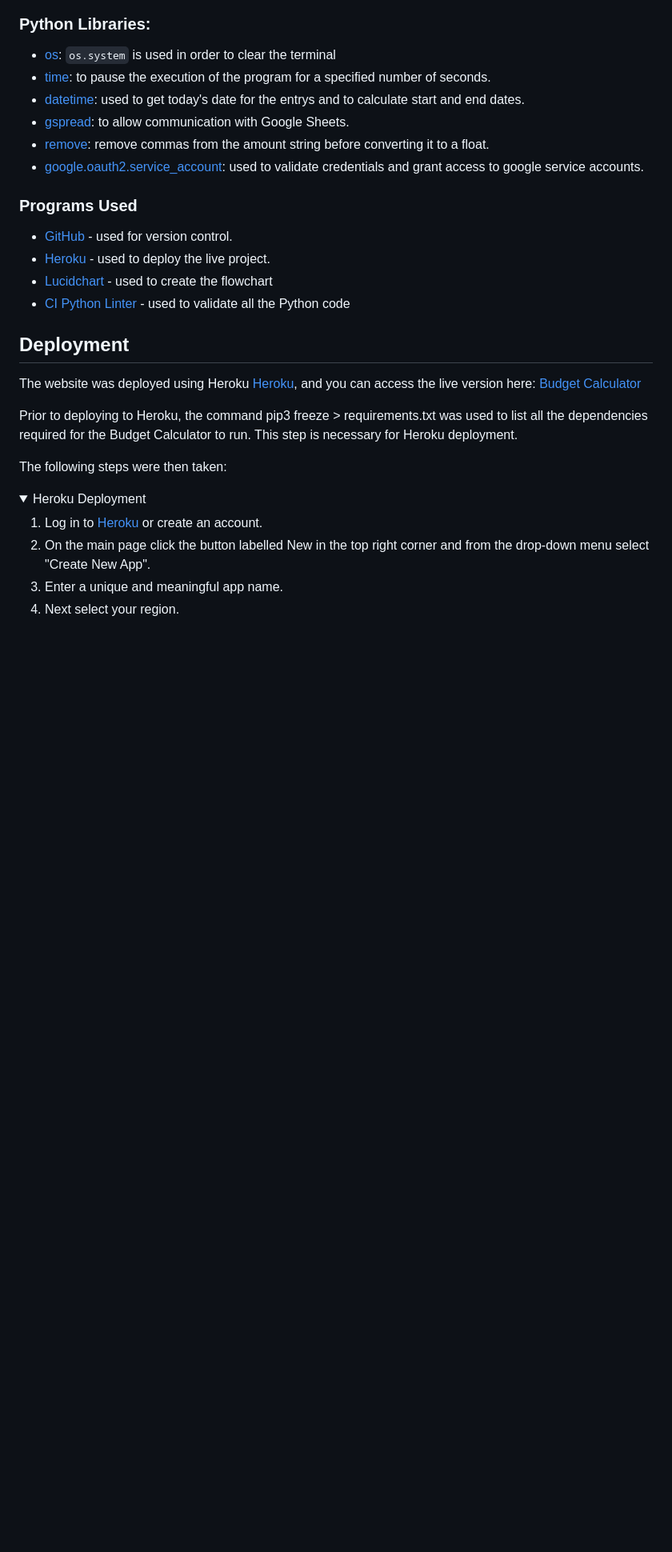
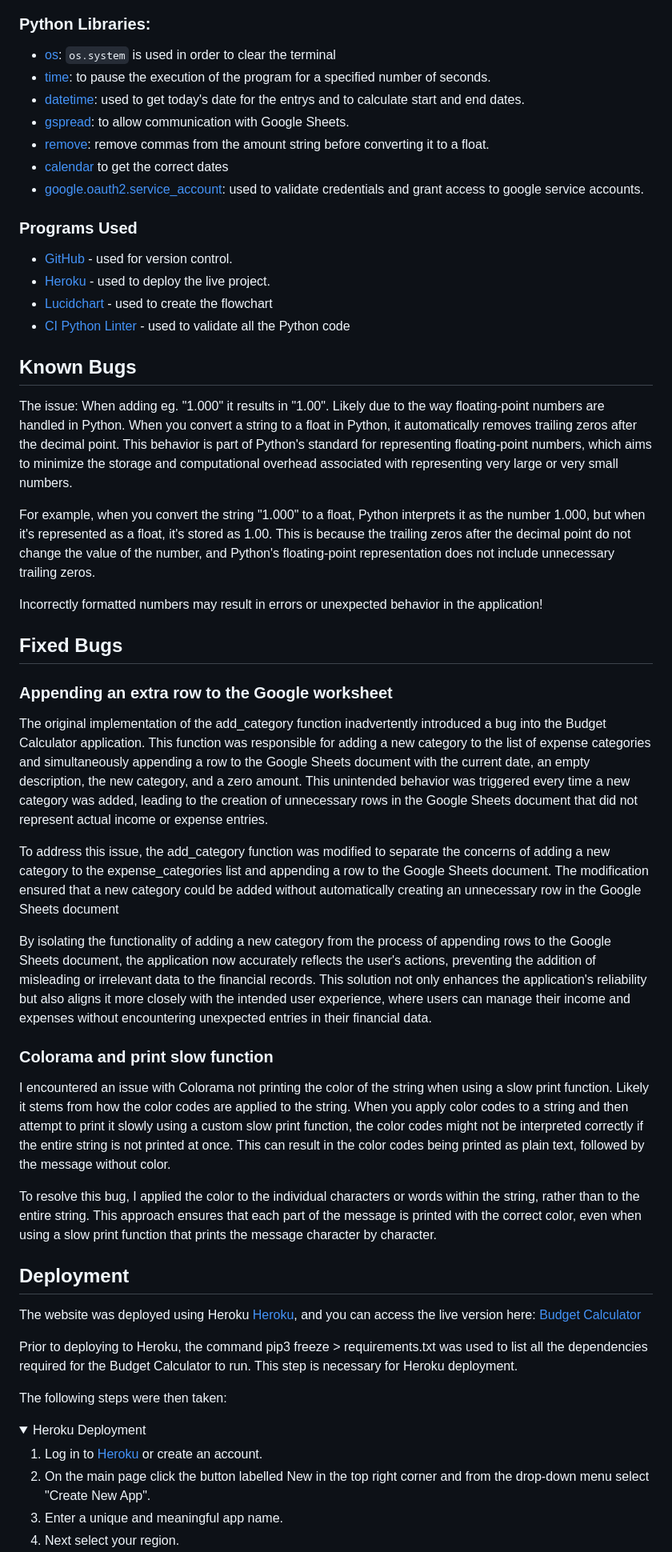
Before and after one commit to EVondrus/budget-calculator, a Markdown page: README.md, the part around the change printed below. Shown: that part at 80% size. Drawn GitHub-style; folded sections open; blank space fills up the shorter version.

```diff
--- a/README.md
+++ b/README.md
@@ -305,6 +324,7 @@ The Budget Calculator was tested thoroughly to ensure the following features wor
 - [datetime](https://pypi.org/project/DateTime/): used to get today's date for the entrys and to calculate start and end dates.
 - [gspread](https://pypi.org/project/gspread/): to allow communication with Google Sheets.
 - [remove](https://docs.python.org/3/library/stdtypes.html#str.replace): remove commas from the amount string before converting it to a float.
+- [calendar](https://docs.python.org/3/library/calendar.html) to get the correct dates
 - [google.oauth2.service_account](https://google-auth.readthedocs.io/en/stable/index.html): used to validate credentials and grant access to google service accounts.
 
 ### Programs Used
@@ -313,6 +333,30 @@ The Budget Calculator was tested thoroughly to ensure the following features wor
 - [Heroku](https://dashboard.heroku.com/apps) -  used to deploy the live project.
 - [Lucidchart](https://www.lucidchart.com/) -  used to create the flowchart
 - [CI Python Linter](https://pep8ci.herokuapp.com/) - used to validate all the Python code
+
+## Known Bugs
+
+The issue: When adding eg. "1.000" it results in "1.00". Likely due to the way floating-point numbers are handled in Python. When you convert a string to a float in Python, it automatically removes trailing zeros after the decimal point. This behavior is part of Python's standard for representing floating-point numbers, which aims to minimize the storage and computational overhead associated with representing very large or very small numbers.
+
+For example, when you convert the string "1.000" to a float, Python interprets it as the number 1.000, but when it's represented as a float, it's stored as 1.00. This is because the trailing zeros after the decimal point do not change the value of the number, and Python's floating-point representation does not include unnecessary trailing zeros.
+
+Incorrectly formatted numbers may result in errors or unexpected behavior in the application!
+
+## Fixed Bugs
+
+### Appending an extra row to the Google worksheet
+The original implementation of the add_category function inadvertently introduced a bug into the Budget Calculator application. This function was responsible for adding a new category to the list of expense categories and simultaneously appending a row to the Google Sheets document with the current date, an empty description, the new category, and a zero amount. This unintended behavior was triggered every time a new category was added, leading to the creation of unnecessary rows in the Google Sheets document that did not represent actual income or expense entries.
+
+To address this issue, the add_category function was modified to separate the concerns of adding a new category to the expense_categories list and appending a row to the Google Sheets document. The modification ensured that a new category could be added without automatically creating an unnecessary row in the Google Sheets document
+
+By isolating the functionality of adding a new category from the process of appending rows to the Google Sheets document, the application now accurately reflects the user's actions, preventing the addition of misleading or irrelevant data to the financial records. This solution not only enhances the application's reliability but also aligns it more closely with the intended user experience, where users can manage their income and expenses without encountering unexpected entries in their financial data.
+
+
+### Colorama and print slow function
+I encountered an issue with Colorama not printing the color of the string when using a slow print function. Likely it stems from how the color codes are applied to the string. When you apply color codes to a string and then attempt to print it slowly using a custom slow print function, the color codes might not be interpreted correctly if the entire string is not printed at once. This can result in the color codes being printed as plain text, followed by the message without color.
+
+To resolve this bug, I applied the color to the individual characters or words within the string, rather than to the entire string. This approach ensures that each part of the message is printed with the correct color, even when using a slow print function that prints the message character by character.
+
 
 ## Deployment
 
```
Also changed, not shown: other parts of README.md (+27 -4 lines).
